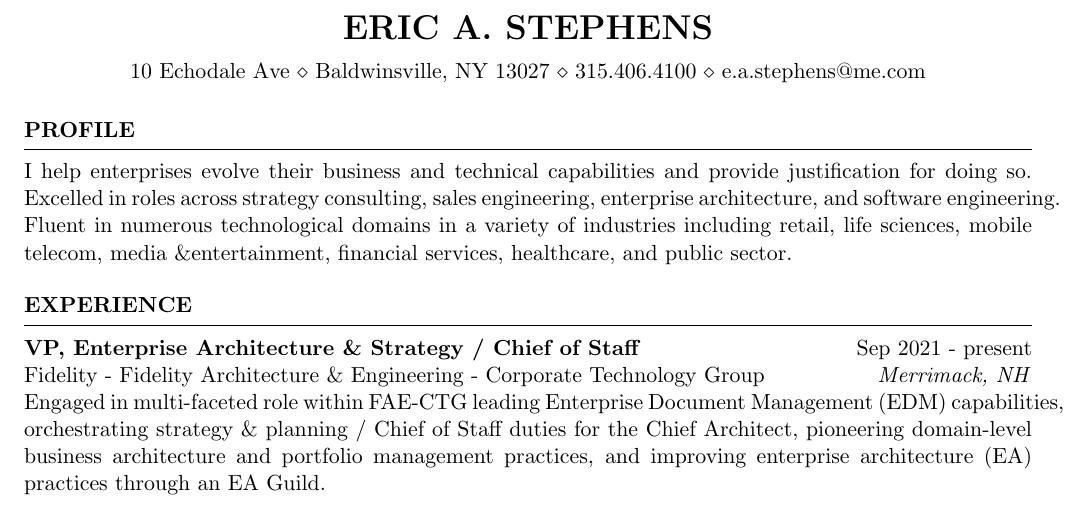
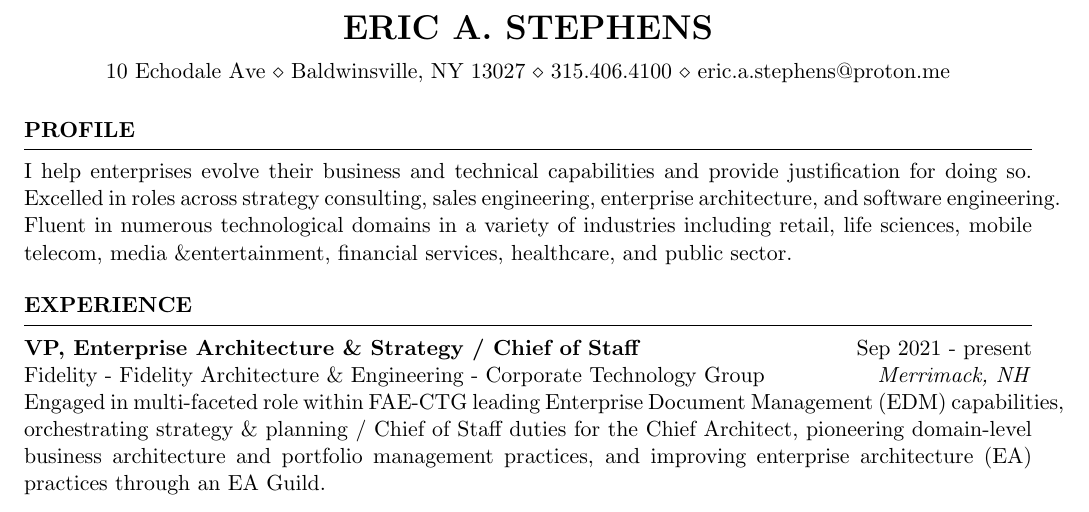
Before and after one commit to ericstephens/ericstephens.github.io, a LaTeX CV (resume.tex): part of page 1 of 3, cut so that both start at the same text. Compiled offline with pdfLaTeX.

```diff
--- a/resume.tex
+++ b/resume.tex
@@ -8,7 +8,7 @@
 \usepackage{hyperref}
 
 \name{Eric A. Stephens}
-\address{10 Echodale Ave \\ Baldwinsville, NY 13027 \\ 315.406.4100 \\ e.a.stephens@me.com}
+\address{10 Echodale Ave \\ Baldwinsville, NY 13027 \\ 315.406.4100 \\ eric.a.stephens@proton.me}
 
 \begin{document}
 \begin{rSection}{Profile}
```
Also changed, not shown: resume.pdf.
